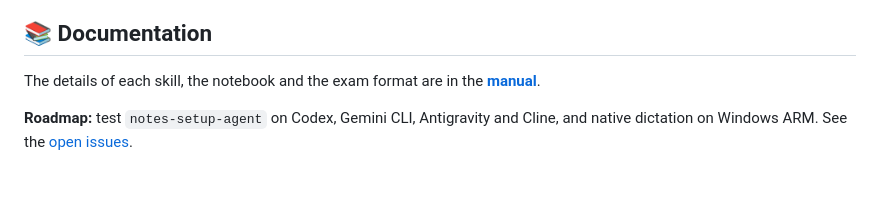
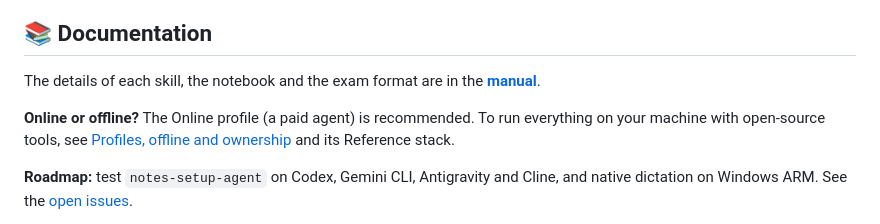
Before and after one commit to GustavoPenaBeltrami/Notas, a Markdown page: README.md, the part around the change. Rendered like a GitHub page; blank space fills up the shorter version.

```diff
--- a/README.md
+++ b/README.md
@@ -135,6 +135,8 @@ git remote set-url origin <your-repo>
 
 The details of each skill, the notebook and the exam format are in the **[manual](docs/manual.md)**.
 
+**Online or offline?** The Online profile (a paid agent) is recommended. To run everything on your machine with open-source tools, see [Profiles, offline and ownership](docs/manual.md#profiles-offline-and-ownership) and its Reference stack.
+
 **Roadmap:** test `notes-setup-agent` on Codex, Gemini CLI, Antigravity and Cline, and native dictation on Windows ARM. See the [open issues](https://github.com/GustavoPenaBeltrami/Notas/issues).
 
 **Thanks to** [amosblomqvist/learn](https://github.com/amosblomqvist/learn) for the method behind `notes-teach` and to [Matt Pocock](https://github.com/mattpocock) for per-topic memory and spaced review.
```
Also changed, not shown: docs/manual.md (+75 -0 lines), 1 other file.
